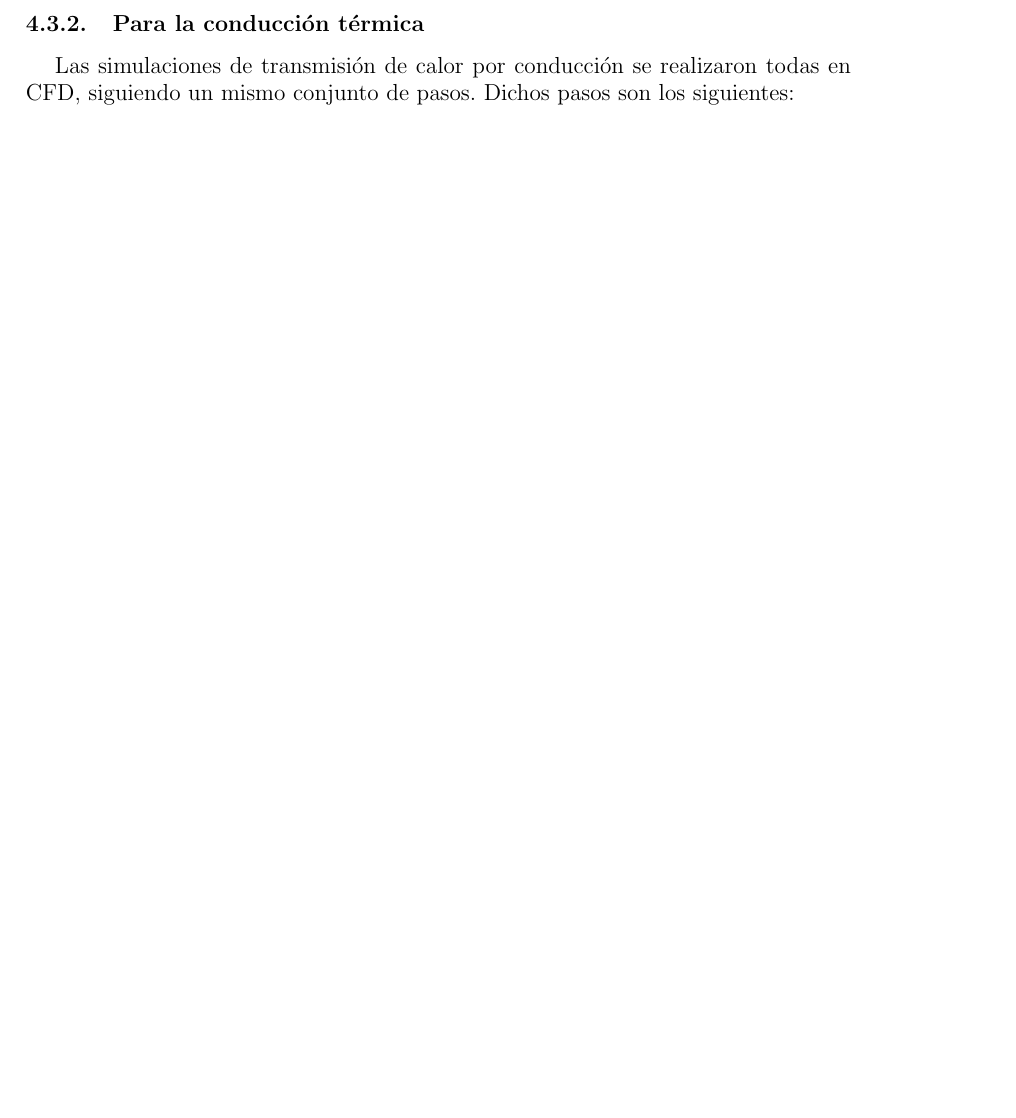
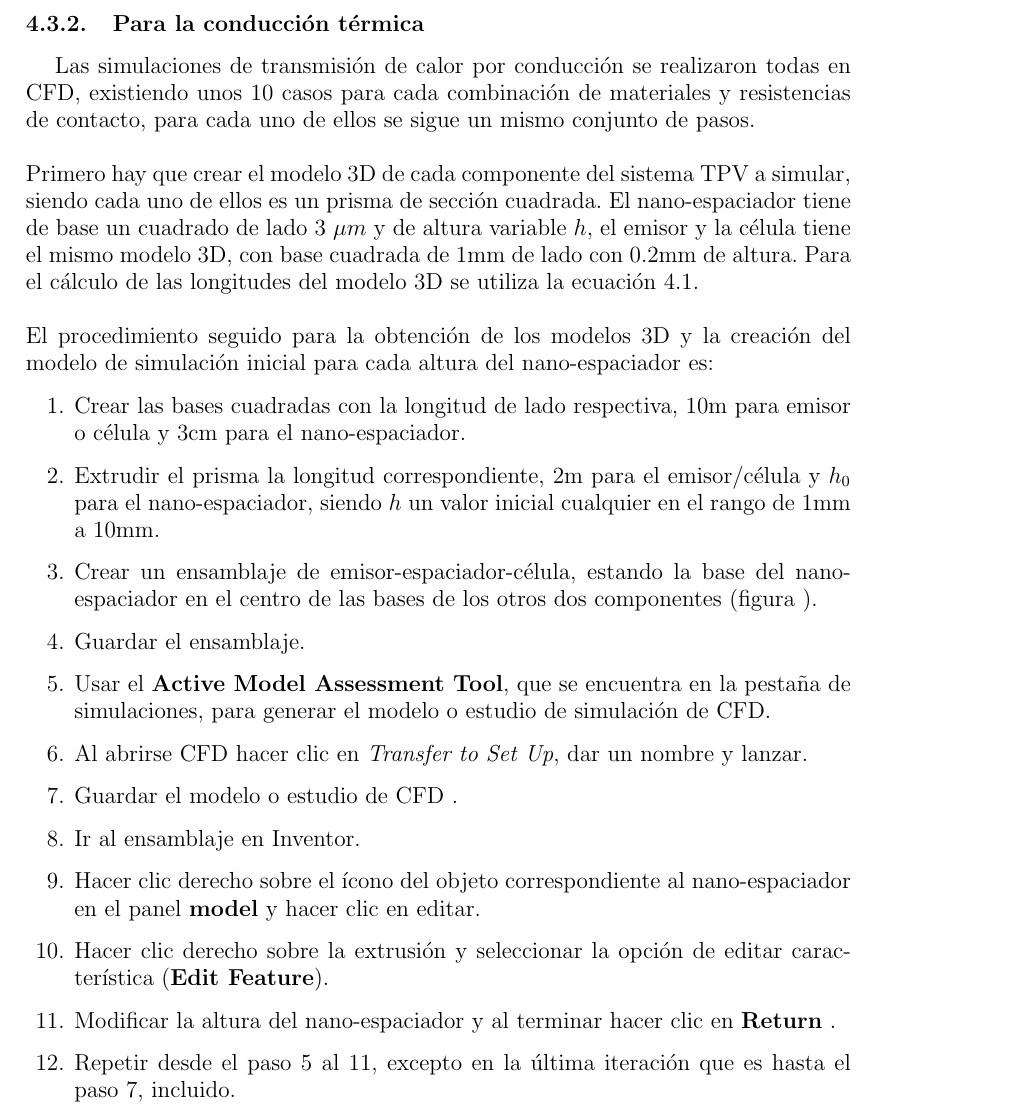
Before and after one commit to martinrteran/TFG, a LaTeX thesis (TFG.tex, which reads capitulos/metodos.tex): part of page 45 of 55, cut so that both start at the same text, the shorter picture padded with empty space. Compiled offline with pdfLaTeX.

Commit message:
Procedimiento de modelos 3D

```diff
--- a/capitulos/metodos.tex
+++ b/capitulos/metodos.tex
@@ -212,8 +212,20 @@ El procedimiento seguido en este trabajo se encuentra detallado paos a paso en e
 \end{figure}
 %%%%%%%%%%%%     Conducción térmica
 \subsection{Para la conducción térmica}
-Las simulaciones de transmisión de calor por conducción se realizaron todas en CFD, siguiendo un mismo conjunto de pasos. Dichos pasos son los siguientes:
+Las simulaciones de transmisión de calor por conducción se realizaron todas en CFD, existiendo unos 10 casos para cada combinación de materiales y resistencias de contacto, para cada uno de ellos se sigue un mismo conjunto de pasos. \\\\
+Primero hay que crear el modelo 3D de cada componente del sistema TPV a simular, siendo cada uno de ellos es un prisma de sección cuadrada. El nano-espaciador tiene de base un cuadrado de lado 3 $\mu m$ y de altura variable $h$, el emisor y la célula tiene el mismo modelo 3D, con base cuadrada de 1mm de lado con 0.2mm de altura. Para el cálculo de las longitudes del modelo 3D se utiliza la ecuación \ref{eq:relacion_longitud}.\\\\
+ El procedimiento seguido para la obtención de los modelos 3D y la creación del modelo de simulación inicial para cada altura del nano-espaciador es:
 \begin{enumerate}
-	\item
-	\item
+	\item Crear las bases cuadradas con la longitud de lado respectiva, 10m para emisor o célula y 3cm para el nano-espaciador.
+	\item Extrudir el prisma la longitud correspondiente, 2m para el emisor/célula y $h_0$ para el nano-espaciador, siendo $h$ un valor inicial cualquier en el rango de 1mm a 10mm.
+	\item Crear un ensamblaje de emisor-espaciador-célula, estando la base del nano-espaciador en el centro de las bases de los otros dos componentes (figura ).
+	\item Guardar el ensamblaje.
+	\item Usar el \textbf{Active Model Assessment Tool}, que se encuentra en la pestaña de simulaciones, para generar el modelo o estudio de simulación de CFD\label{itm:pasoIniIterativo_Modelado3D}.
+	\item Al abrirse CFD hacer clic en \textit{Transfer to Set Up}, dar un nombre y lanzar.
+	\item Guardar el modelo o estudio de CFD \label{itm:pasoFin_Modelado3D}.
+	\item Ir al ensamblaje en Inventor.
+	\item Hacer clic derecho sobre el ícono del objeto correspondiente al nano-espaciador en el panel \textbf{model} y hacer clic en editar.
+	\item Hacer clic derecho sobre la extrusión y seleccionar la opción de editar característica (\textbf{Edit Feature}).
+	\item Modificar la altura del nano-espaciador y al terminar hacer clic en \textbf{Return} \label{itm:pasoFinIterativo_Modelado3D}.
+	\item Repetir desde el paso \ref{itm:pasoIniIterativo_Modelado3D} al \ref{itm:pasoFinIterativo_Modelado3D}, excepto en la última iteración que es hasta el paso \ref{itm:pasoFin_Modelado3D}, incluido.
 \end{enumerate}
```
Also changed, not shown: TFG.pdf.
